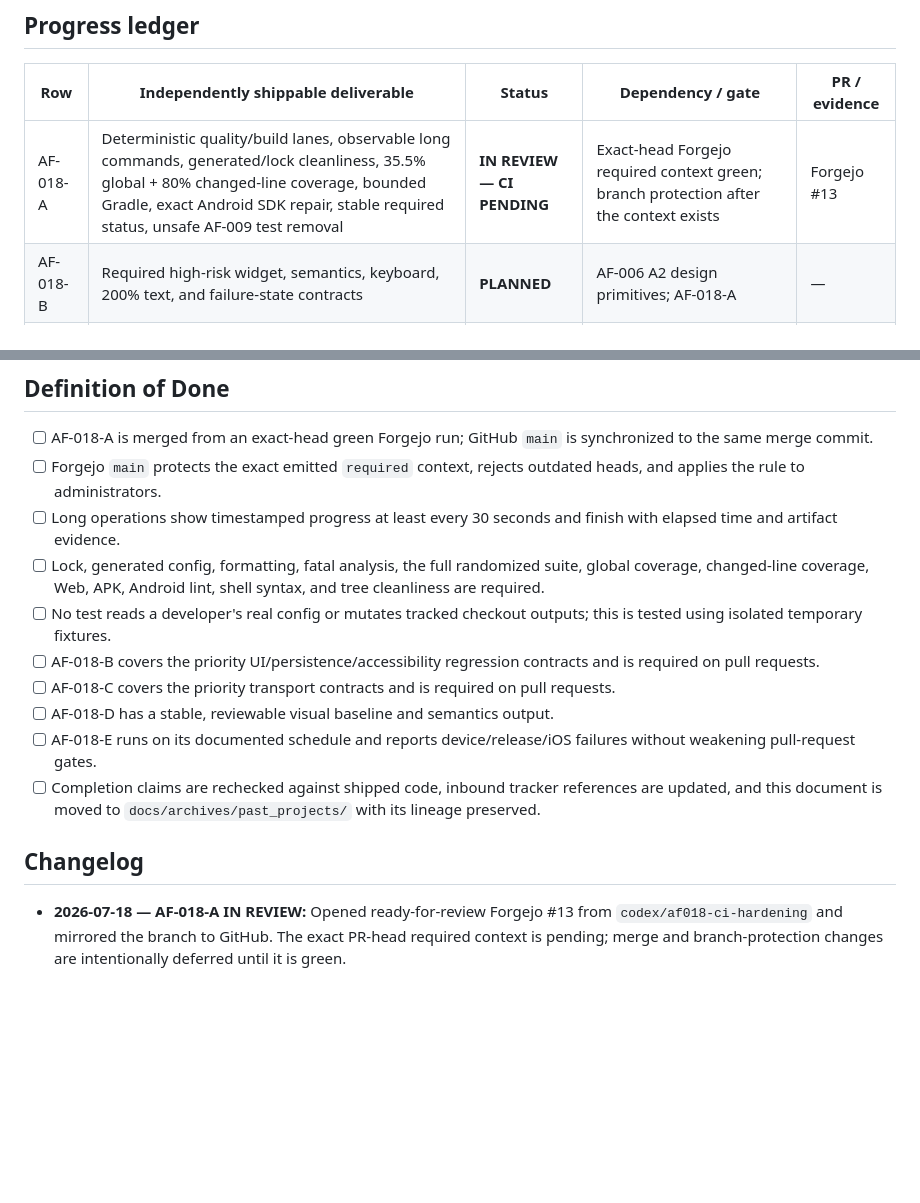
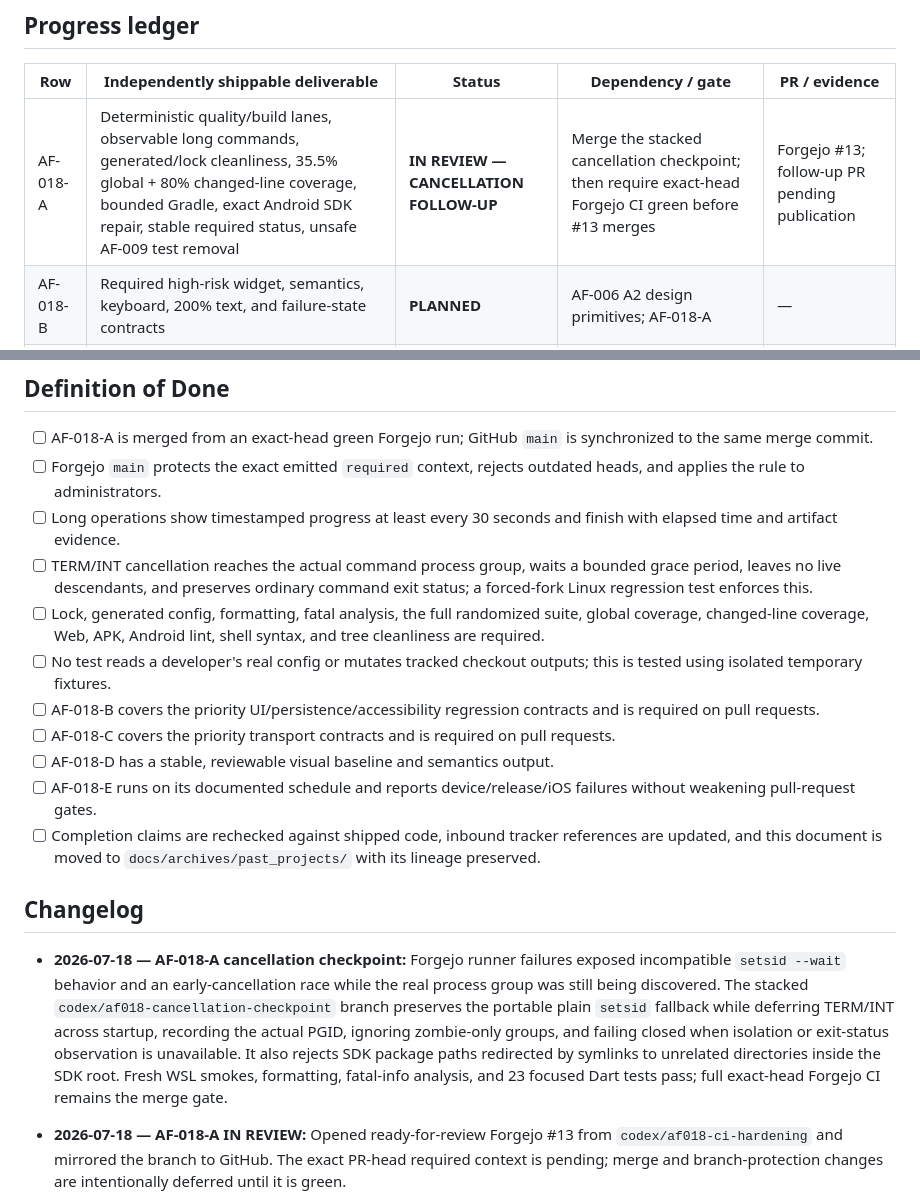
Before and after one commit to avidullu/agentforge, a Markdown page: docs/projects/AF-018-CI-Regression-Hardening.md, 2 parts joined by grey strips. Drawn GitHub-style; blank space fills up the shorter version.

Commit message:
docs(af-018): checkpoint cancellation follow-up

```diff
--- a/docs/projects/AF-018-CI-Regression-Hardening.md
+++ b/docs/projects/AF-018-CI-Regression-Hardening.md
@@ -47,7 +47,7 @@ makes both runner observability and exact-check enforcement first-class.
 
 | Row | Independently shippable deliverable | Status | Dependency / gate | PR / evidence |
 |---|---|---|---|---|
-| AF-018-A | Deterministic quality/build lanes, observable long commands, generated/lock cleanliness, 35.5% global + 80% changed-line coverage, bounded Gradle, exact Android SDK repair, stable required status, unsafe AF-009 test removal | **IN REVIEW — CI PENDING** | Exact-head Forgejo required context green; branch protection after the context exists | Forgejo #13 |
+| AF-018-A | Deterministic quality/build lanes, observable long commands, generated/lock cleanliness, 35.5% global + 80% changed-line coverage, bounded Gradle, exact Android SDK repair, stable required status, unsafe AF-009 test removal | **IN REVIEW — CANCELLATION FOLLOW-UP** | Merge the stacked cancellation checkpoint; then require exact-head Forgejo CI green before #13 merges | Forgejo #13; follow-up PR pending publication |
 | AF-018-B | Required high-risk widget, semantics, keyboard, 200% text, and failure-state contracts | **PLANNED** | AF-006 A2 design primitives; AF-018-A | — |
 | AF-018-C | Hermetic loopback transport tests for Forgejo/MCP pagination, auth, redirects, timeouts, retries, malformed data, and idempotency | **PLANNED** | AF-004 protocol decisions; AF-018-A | — |
 | AF-018-D | Pinned-font golden/semantics matrix with manual, reviewable updates | **PLANNED** | AF-006 implementation screens; AF-018-B | — |
@@ -132,6 +132,9 @@ gates.
   outdated heads, and applies the rule to administrators.
 - [ ] Long operations show timestamped progress at least every 30 seconds and
   finish with elapsed time and artifact evidence.
+- [ ] TERM/INT cancellation reaches the actual command process group, waits a
+  bounded grace period, leaves no live descendants, and preserves ordinary
+  command exit status; a forced-fork Linux regression test enforces this.
 - [ ] Lock, generated config, formatting, fatal analysis, the full randomized
   suite, global coverage, changed-line coverage, Web, APK, Android lint,
   shell syntax, and tree cleanliness are required.
@@ -149,6 +152,17 @@ gates.
   `docs/archives/past_projects/` with its lineage preserved.
 
 ## Changelog
+
+- **2026-07-18 — AF-018-A cancellation checkpoint:** Forgejo runner failures
+  exposed incompatible `setsid --wait` behavior and an early-cancellation race
+  while the real process group was still being discovered. The stacked
+  `codex/af018-cancellation-checkpoint` branch preserves the portable plain
+  `setsid` fallback while deferring TERM/INT across startup, recording the
+  actual PGID, ignoring zombie-only groups, and failing closed when isolation
+  or exit-status observation is unavailable. It also rejects SDK package paths
+  redirected by symlinks to unrelated directories inside the SDK root. Fresh
+  WSL smokes, formatting, fatal-info analysis, and 23 focused Dart tests pass;
+  full exact-head Forgejo CI remains the merge gate.
 
 - **2026-07-18 — AF-018-A IN REVIEW:** Opened ready-for-review Forgejo #13
   from `codex/af018-ci-hardening` and mirrored the branch to GitHub. The exact
```
Also changed, not shown: docs/08-Implementation-Plan-and-Milestones.md (+7 -1 lines).
